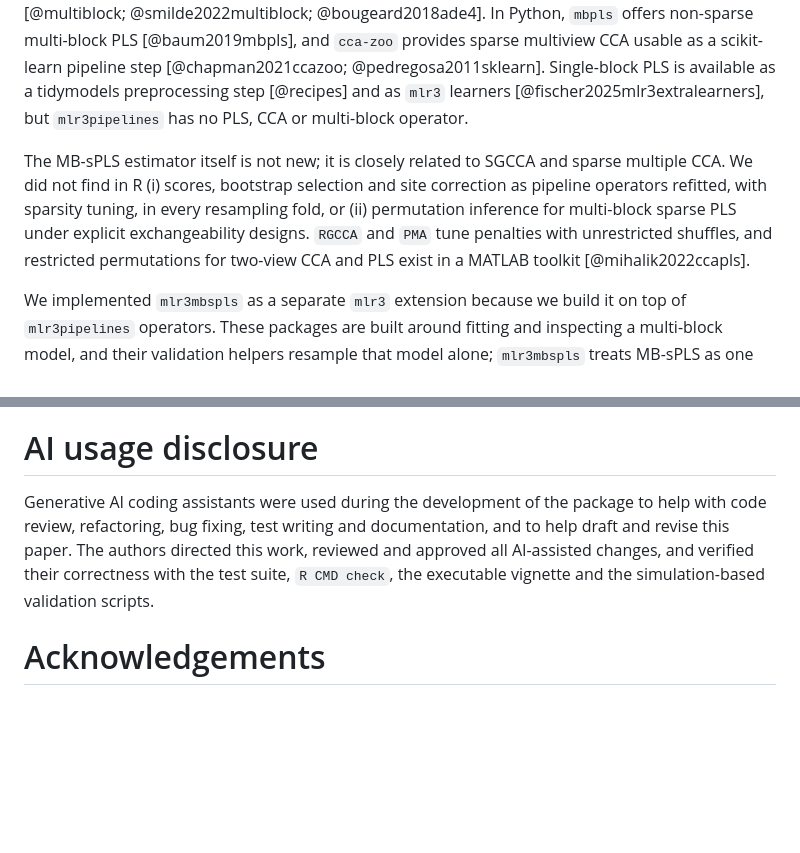
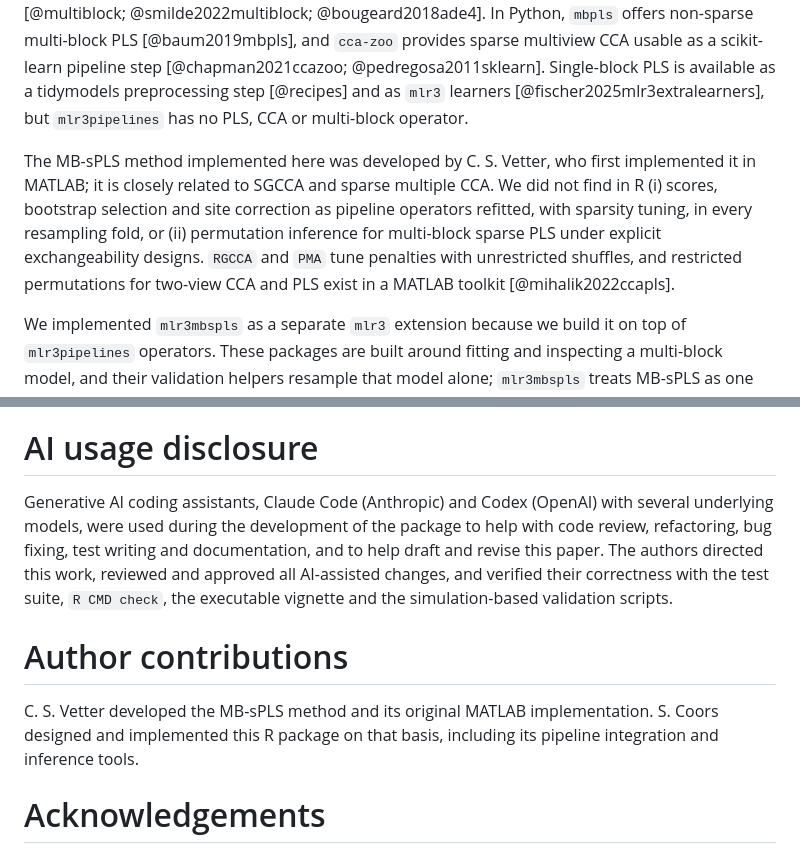
Before and after one commit to Coorsaa/mlr3mbspls, a Markdown page: paper/paper.md, 2 parts joined by grey strips. Drawn GitHub-style; blank space fills up the shorter version.

Commit message:
docs(paper): credit the method and complete the disclosures
- State that the MB-sPLS method was developed by C. S. Vetter, who first
  implemented it in MATLAB, and add an author-contributions section.
- Name the tools covered by the usage disclosure.

```diff
--- a/paper/paper.md
+++ b/paper/paper.md
@@ -48,7 +48,7 @@ Sparse partial least squares (PLS) and related latent-variable methods are widel
 
 In R, `mixOmics` provides multi-block sparse PLS with prediction for new samples, and its discriminant form DIABLO adds cross-validated tuning of the number of selected variables [@mixomics; @singh2019diablo]. `RGCCA` implements regularised generalised canonical correlation analysis (CCA) and its sparse variant SGCCA, with cross-validation, permutation-based penalty tuning, bootstrap intervals and stability-based variable selection [@rgcca; @tenenhaus2011rgcca; @tenenhaus2014sgcca]. `PMA` provides sparse multiple CCA [@witten2009mcca]; `multiblock` and `ade4` collect many multi-block methods, including sparse multi-block PLS in `multiblock` [@multiblock; @smilde2022multiblock; @bougeard2018ade4]. In Python, `mbpls` offers non-sparse multi-block PLS [@baum2019mbpls], and `cca-zoo` provides sparse multiview CCA usable as a scikit-learn pipeline step [@chapman2021ccazoo; @pedregosa2011sklearn]. Single-block PLS is available as a tidymodels preprocessing step [@recipes] and as `mlr3` learners [@fischer2025mlr3extralearners], but `mlr3pipelines` has no PLS, CCA or multi-block operator.
 
-The MB-sPLS estimator itself is not new; it is closely related to SGCCA and sparse multiple CCA. We did not find in R (i) scores, bootstrap selection and site correction as pipeline operators refitted, with sparsity tuning, in every resampling fold, or (ii) permutation inference for multi-block sparse PLS under explicit exchangeability designs. `RGCCA` and `PMA` tune penalties with unrestricted shuffles, and restricted permutations for two-view CCA and PLS exist in a MATLAB toolkit [@mihalik2022ccapls].
+The MB-sPLS method implemented here was developed by C. S. Vetter, who first implemented it in MATLAB; it is closely related to SGCCA and sparse multiple CCA. We did not find in R (i) scores, bootstrap selection and site correction as pipeline operators refitted, with sparsity tuning, in every resampling fold, or (ii) permutation inference for multi-block sparse PLS under explicit exchangeability designs. `RGCCA` and `PMA` tune penalties with unrestricted shuffles, and restricted permutations for two-view CCA and PLS exist in a MATLAB toolkit [@mihalik2022ccapls].
 
 We implemented `mlr3mbspls` as a separate `mlr3` extension because we build it on top of `mlr3pipelines` operators. These packages are built around fitting and inspecting a multi-block model, and their validation helpers resample that model alone; `mlr3mbspls` treats MB-sPLS as one resampled step of a larger pipeline. Adding the operator contract to them would import `mlr3`'s class, parameter and tuning infrastructure into packages with different design goals, whereas `mlr3` distributes such integrations as extension packages [@fischer2025mlr3extralearners].
 
@@ -70,7 +70,11 @@ We implemented `mlr3mbspls` as a separate `mlr3` extension because we build it o
 
 # AI usage disclosure
 
-Generative AI coding assistants were used during the development of the package to help with code review, refactoring, bug fixing, test writing and documentation, and to help draft and revise this paper. The authors directed this work, reviewed and approved all AI-assisted changes, and verified their correctness with the test suite, `R CMD check`, the executable vignette and the simulation-based validation scripts.
+Generative AI coding assistants, Claude Code (Anthropic) and Codex (OpenAI) with several underlying models, were used during the development of the package to help with code review, refactoring, bug fixing, test writing and documentation, and to help draft and revise this paper. The authors directed this work, reviewed and approved all AI-assisted changes, and verified their correctness with the test suite, `R CMD check`, the executable vignette and the simulation-based validation scripts.
+
+# Author contributions
+
+C. S. Vetter developed the MB-sPLS method and its original MATLAB implementation. S. Coors designed and implemented this R package on that basis, including its pipeline integration and inference tools.
 
 # Acknowledgements
 
```
